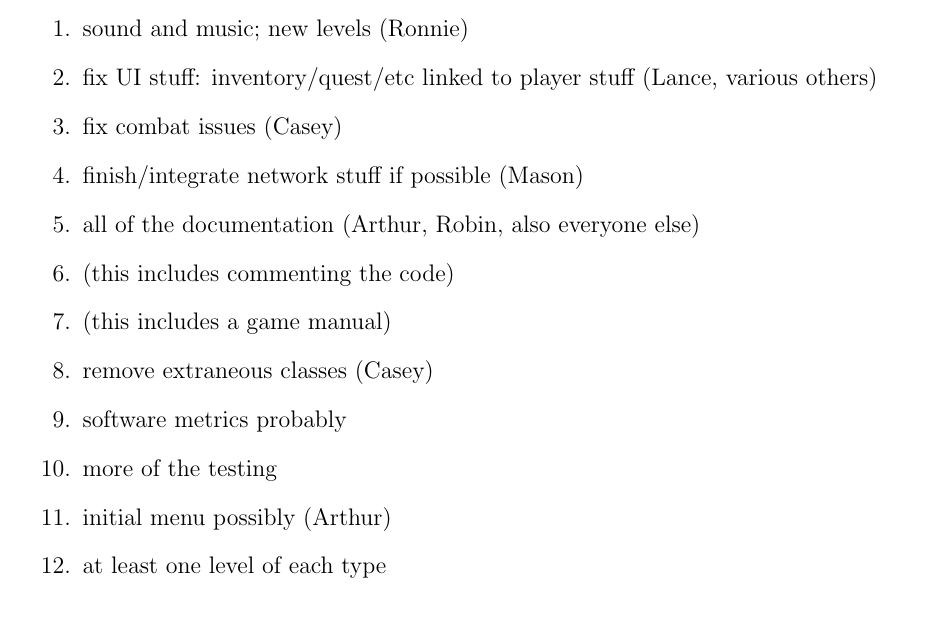
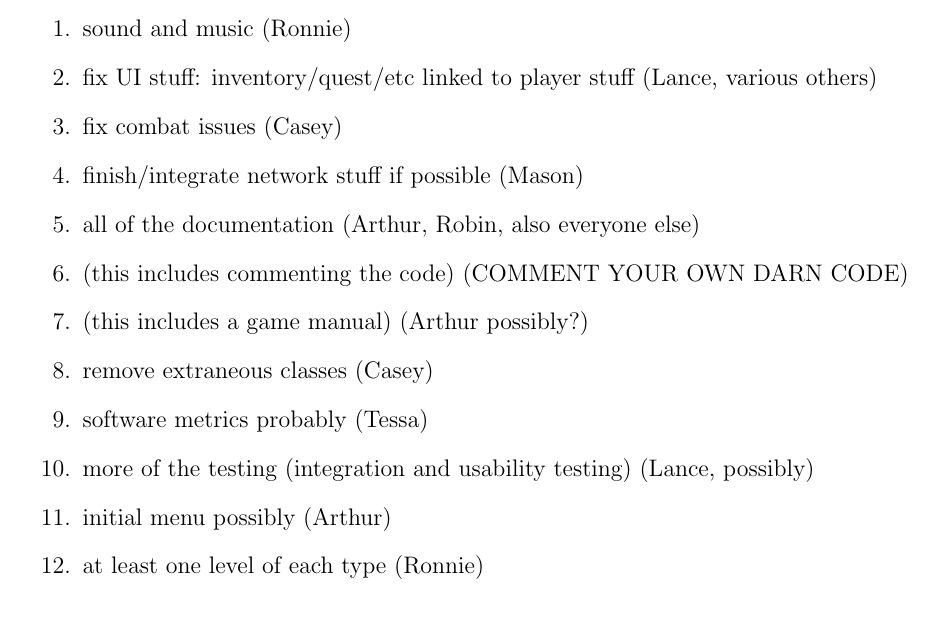
Before and after one commit to CS383-Team1/project, a LaTeX document (doc/backlog/sprint.tex): part of page 1 of 3, cut so that both start at the same text. Compiled offline with pdfLaTeX.

Commit message:
Update sprint.tex

```diff
--- a/doc/backlog/sprint.tex
+++ b/doc/backlog/sprint.tex
@@ -15,19 +15,19 @@
 \begin{section}{For Sprint 4/21/15 to 5/??/15}
 \begin{enumerate}
 
-\item sound and music; new levels (Ronnie)
+\item sound and music (Ronnie)
 \item fix UI stuff: inventory/quest/etc linked to player stuff (Lance, various others)
 \item fix combat issues (Casey)
 \item finish/integrate network stuff if possible (Mason)
 \item all of the documentation (Arthur, Robin, also everyone else)
-\item (this includes commenting the code)
-\item (this includes a game manual)
+\item (this includes commenting the code) (COMMENT YOUR OWN DARN CODE)
+\item (this includes a game manual) (Arthur possibly?)
 \item remove extraneous classes (Casey)
 
-\item software metrics probably
-\item more of the testing
+\item software metrics probably (Tessa)
+\item more of the testing (integration and usability testing) (Lance, possibly)
 \item initial menu possibly (Arthur)
-\item at least one level of each type
+\item at least one level of each type (Ronnie)
 
 
 \end{enumerate}
```
